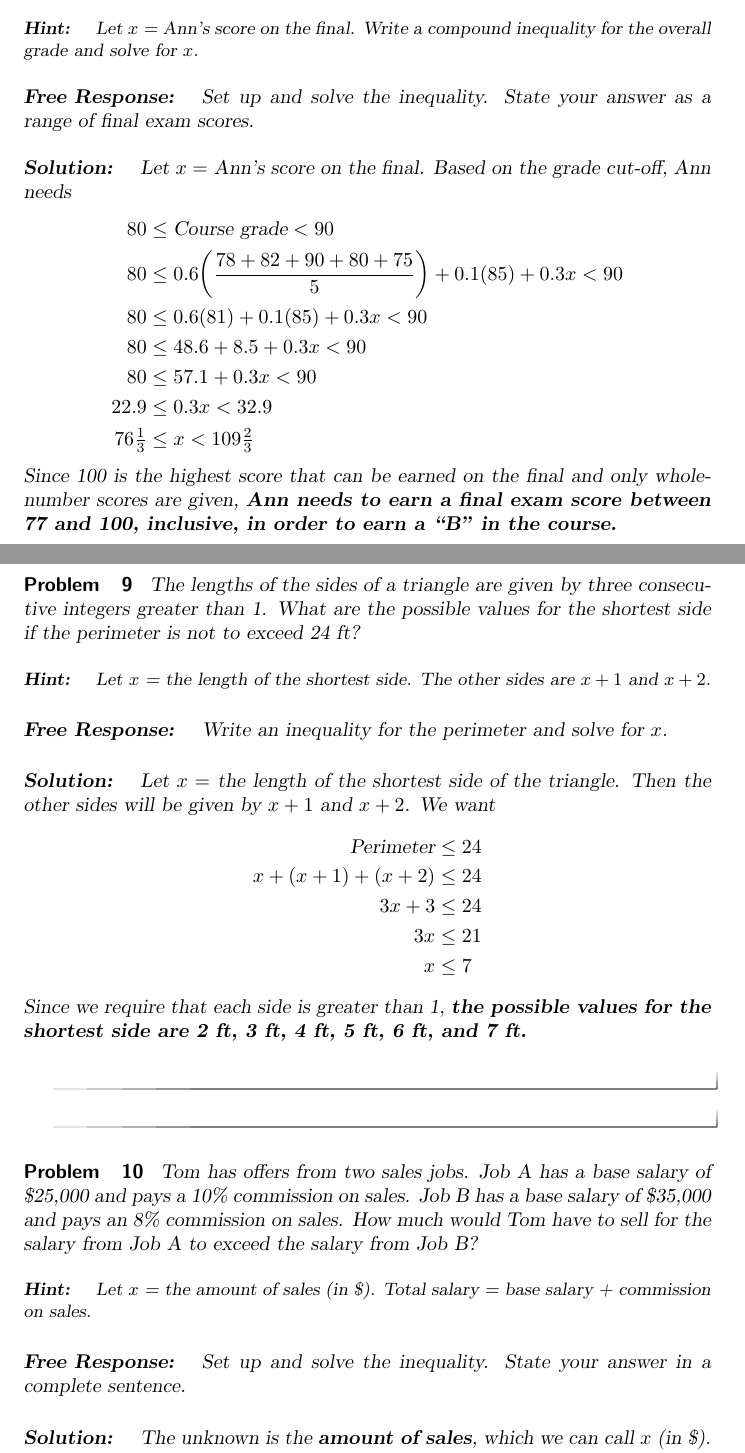
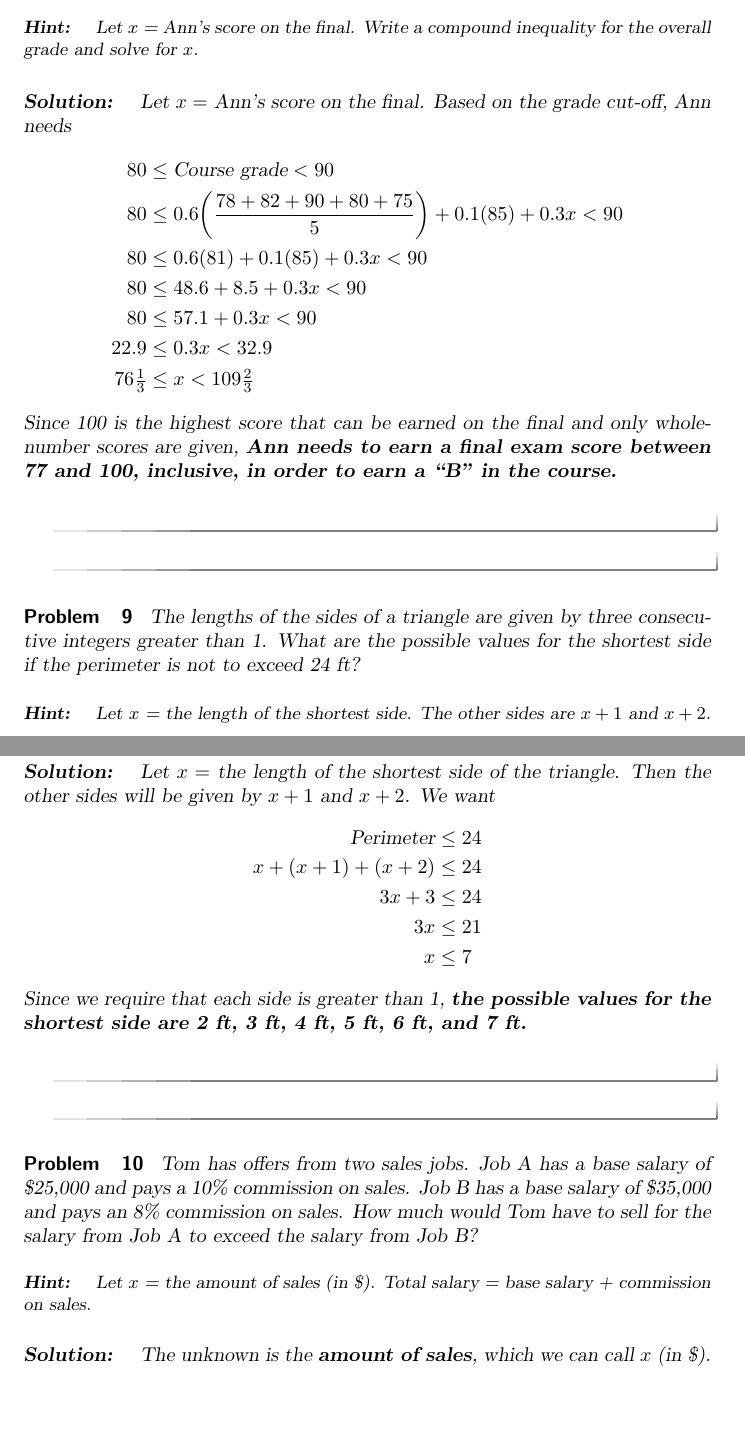
Before and after one commit to OnceUponABlastoid/CollegeAlgebra, a LaTeX document (CollegeAlgebra/Workbook/compoundLinearInequalities.tex): two parts of pages 7 and 8 of 9, joined at a grey line, cut so that both start at the same text, the shorter picture padded with empty space. Compiled offline with pdfLaTeX.

Commit message:
Remove all freeResponse blocks from compoundLinearInequalities
Co-Authored-By: Claude Sonnet 4.6 <noreply@anthropic.com>

```diff
--- a/CollegeAlgebra/Workbook/compoundLinearInequalities.tex
+++ b/CollegeAlgebra/Workbook/compoundLinearInequalities.tex
@@ -367,9 +355,6 @@ are given.}
 \begin{hint}
 Let $x$ = Ann's score on the final. Write a compound inequality for the overall grade and solve for $x$.
 \end{hint}
-\begin{freeResponse}
-Set up and solve the inequality. State your answer as a range of final exam scores.
-\end{freeResponse}
 \begin{solution}
 Let $x = $ Ann's score on the final. Based on the grade cut-off, Ann needs
 \begin{align*}
@@ -394,9 +379,6 @@ What are the possible values for the shortest side if the perimeter is not to ex
 \begin{hint}
 Let $x$ = the length of the shortest side. The other sides are $x+1$ and $x+2$.
 \end{hint}
-\begin{freeResponse}
-Write an inequality for the perimeter and solve for $x$.
-\end{freeResponse}
 \begin{solution}
 Let $x = $ the length of the shortest side of the triangle. Then the other sides will be
 given by $x+1$ and $x+2$. We want
@@ -420,9 +402,6 @@ sales. How much would Tom have to sell for the salary from Job A to exceed the s
 \begin{hint}
 Let $x$ = the amount of sales (in \$). Total salary = base salary + commission on sales.
 \end{hint}
-\begin{freeResponse}
-Set up and solve the inequality. State your answer in a complete sentence.
-\end{freeResponse}
 \begin{solution}
 The unknown is the \textbf{amount of sales}, which we can call $x$ (in \$). Total salary has
 two components:
```
Also changed, not shown: CollegeAlgebra/Workbook/compoundLinearInequalities.tex (12 more changed lines).
